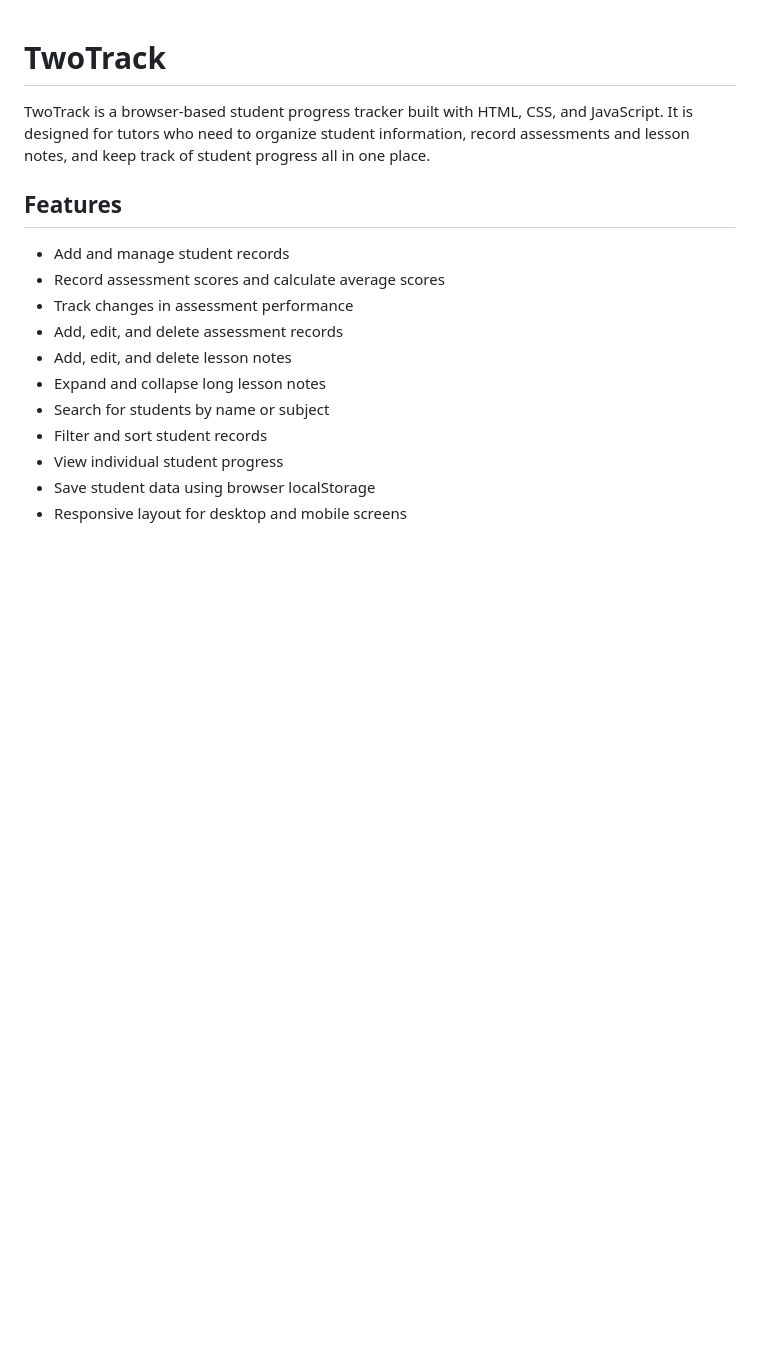
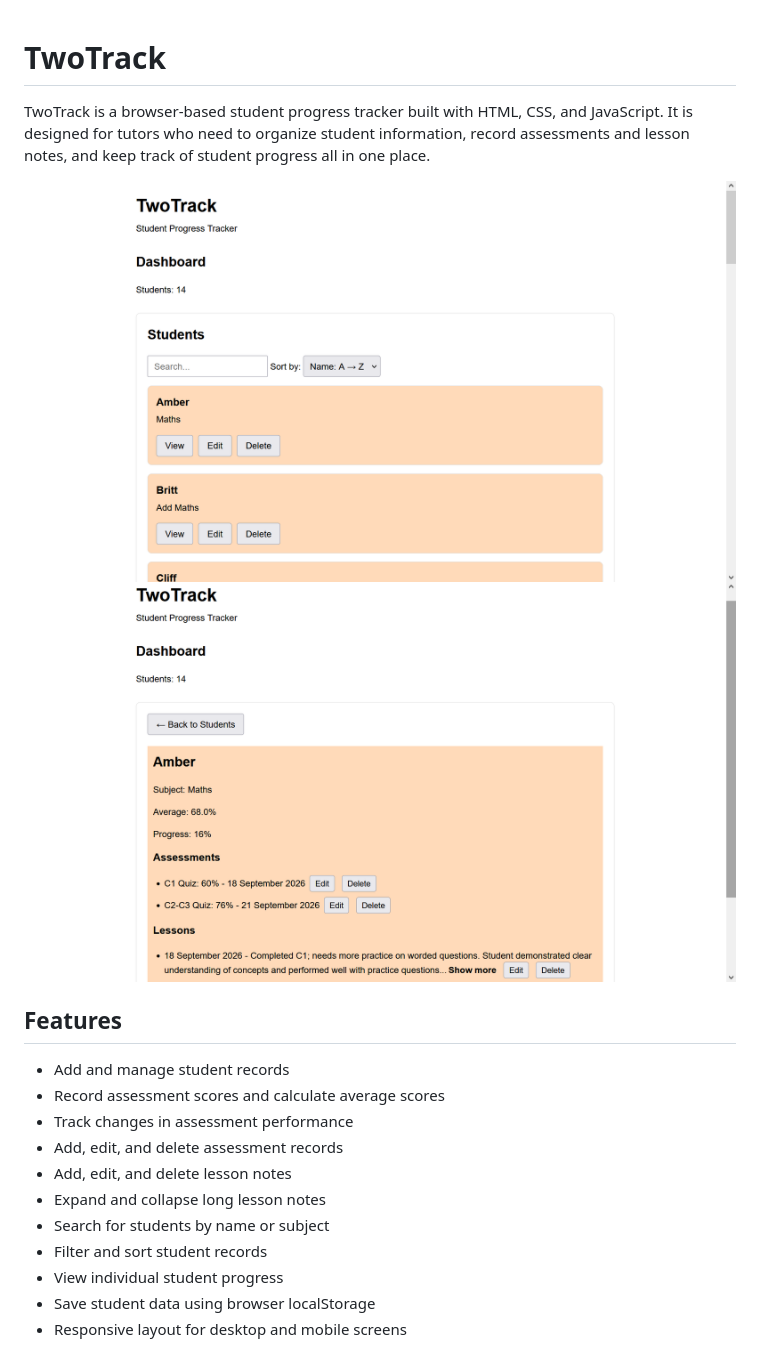
Before and after one commit to sarveen17/tutor-tracker, a Markdown page: README.md, the part around the change. GitHub-like rendering; pictures changed too: img/dashboard.png (added), img/student-view.png (added); blank space fills up the shorter version.

Commit message:
JS code cleanup and README update

```diff
--- a/README.md
+++ b/README.md
@@ -1,6 +1,9 @@
 # TwoTrack
 
 TwoTrack is a browser-based student progress tracker built with HTML, CSS, and JavaScript. It is designed for tutors who need to organize student information, record assessments and lesson notes, and keep track of student progress all in one place.
+
+![TwoTrack Dashboard View](img/dashboard.png)
+![TwoTrack Student View](img/student-view.png)
 
 ## Features
 
```
Also changed, not shown: 2 other files.
